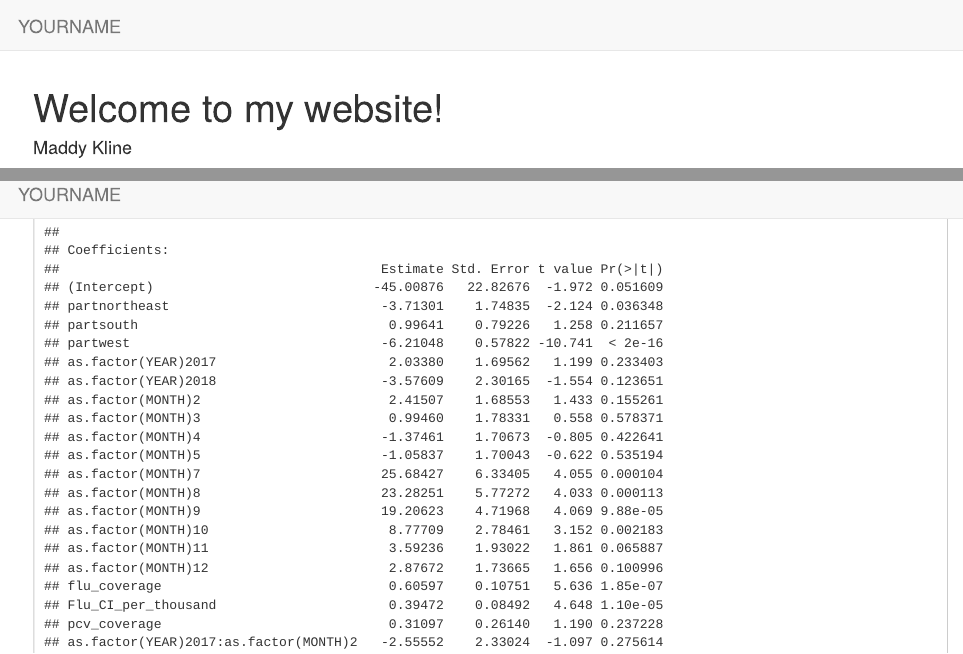
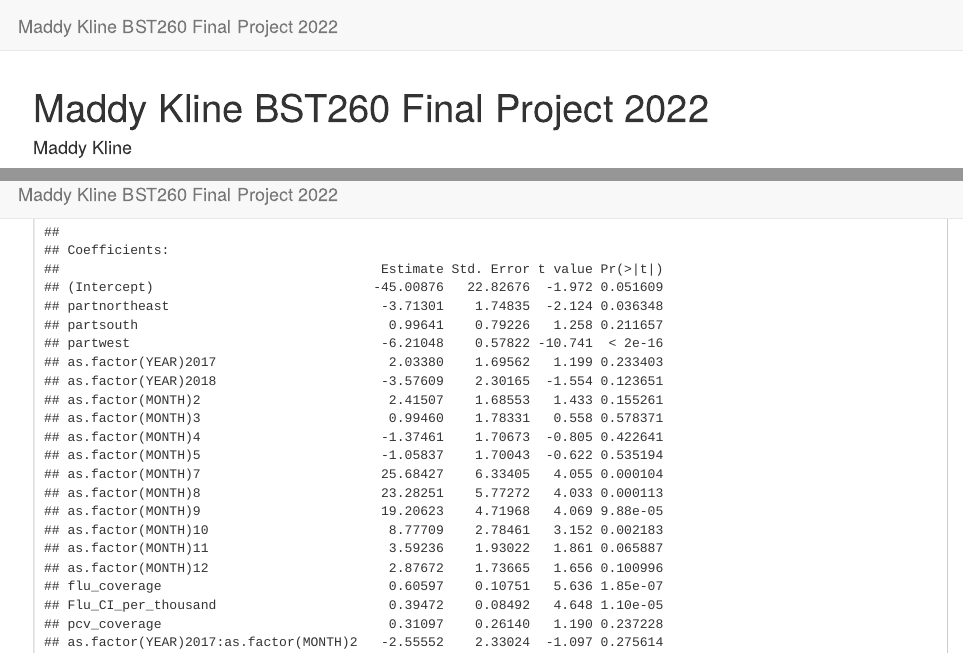
Before and after one commit to mkline1/BST260_final_proj, an R Markdown document (index.Rmd): the page in a window 1100 px wide, from its top, and a second part further down, joined at a grey line. The pictures show the output file index.html that the author committed with the source, opened offline; library style sheets and scripts come from the installed R packages; long lines of code are wrapped.

Commit message:
changed titles

```diff
--- a/_site.yml
+++ b/_site.yml
@@ -1,7 +1,7 @@
-name: "YOURNAME"                                # CHANGE HERE
+name: "Maddy Kline"                                # CHANGE HERE
 output_dir: "."
 navbar:
-  title: "YOURNAME"                             # CHANGE HERE
+  title: "Maddy Kline BST260 Final Project 2022"                             # CHANGE HERE
 type: inverse
 left:
   - text: "Home"
--- a/index.Rmd
+++ b/index.Rmd
@@ -1,5 +1,5 @@
 ---
-title: "Welcome to my website!"
+title: "Maddy Kline BST260 Final Project 2022"
 author: "Maddy Kline"
 ---
 
```
Also changed, not shown: index.html, index_files/figure-html/unnamed-chunk-9-1.png, index.Rmd (2 more changed lines).
